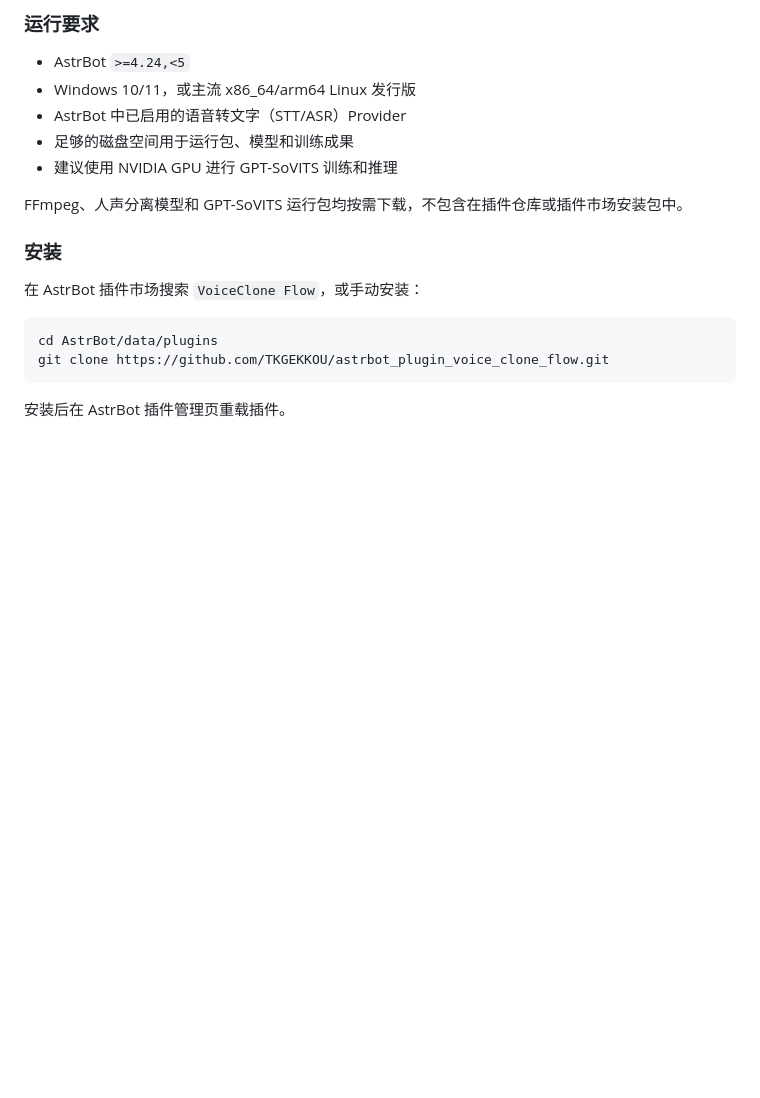
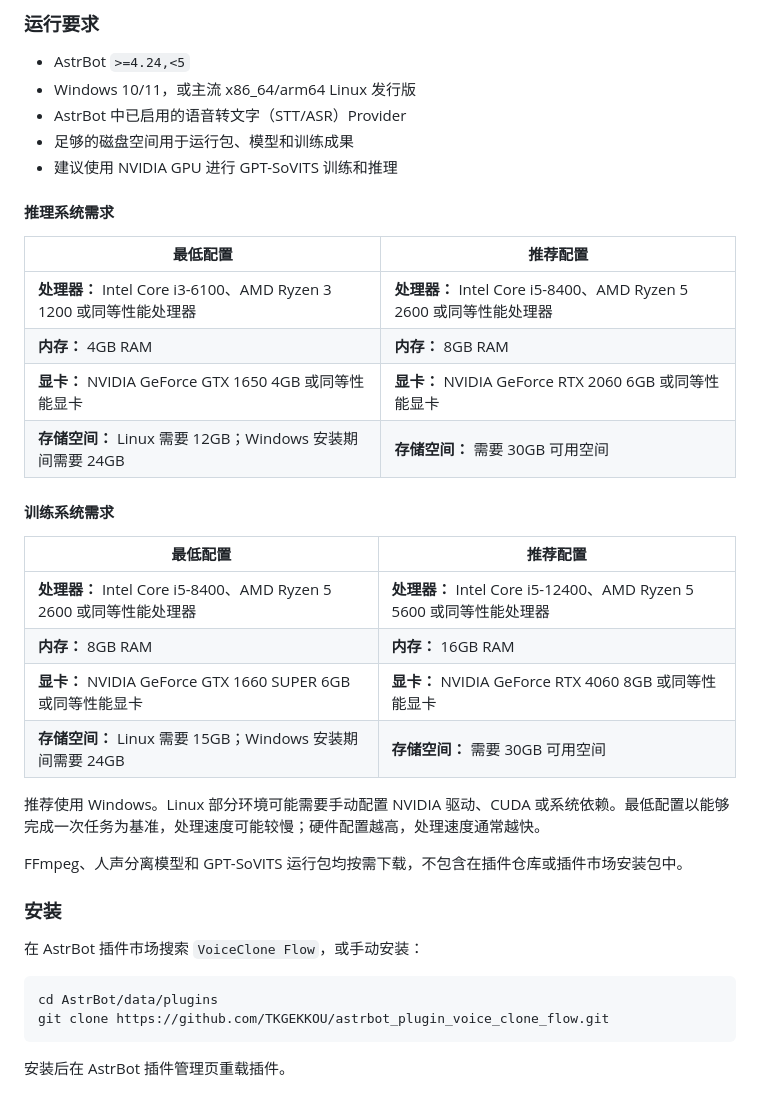
Before and after one commit to TKGEKKOU/astrbot_plugin_voice_clone_flow, a Markdown page: README.md, the part around the change. GitHub-like rendering; blank space fills up the shorter version.

Commit message:
docs: add system requirements

```diff
--- a/README.md
+++ b/README.md
@@ -258,6 +258,26 @@ Linux 的 Python、uv、FFmpeg 和 GPT-SoVITS 文件均安装到 AstrBot 插件
 - 足够的磁盘空间用于运行包、模型和训练成果
 - 建议使用 NVIDIA GPU 进行 GPT-SoVITS 训练和推理
 
+#### 推理系统需求
+
+| 最低配置 | 推荐配置 |
+| --- | --- |
+| **处理器：** Intel Core i3-6100、AMD Ryzen 3 1200 或同等性能处理器 | **处理器：** Intel Core i5-8400、AMD Ryzen 5 2600 或同等性能处理器 |
+| **内存：** 4GB RAM | **内存：** 8GB RAM |
+| **显卡：** NVIDIA GeForce GTX 1650 4GB 或同等性能显卡 | **显卡：** NVIDIA GeForce RTX 2060 6GB 或同等性能显卡 |
+| **存储空间：** Linux 需要 12GB；Windows 安装期间需要 24GB | **存储空间：** 需要 30GB 可用空间 |
+
+#### 训练系统需求
+
+| 最低配置 | 推荐配置 |
+| --- | --- |
+| **处理器：** Intel Core i5-8400、AMD Ryzen 5 2600 或同等性能处理器 | **处理器：** Intel Core i5-12400、AMD Ryzen 5 5600 或同等性能处理器 |
+| **内存：** 8GB RAM | **内存：** 16GB RAM |
+| **显卡：** NVIDIA GeForce GTX 1660 SUPER 6GB 或同等性能显卡 | **显卡：** NVIDIA GeForce RTX 4060 8GB 或同等性能显卡 |
+| **存储空间：** Linux 需要 15GB；Windows 安装期间需要 24GB | **存储空间：** 需要 30GB 可用空间 |
+
+推荐使用 Windows。Linux 部分环境可能需要手动配置 NVIDIA 驱动、CUDA 或系统依赖。最低配置以能够完成一次任务为基准，处理速度可能较慢；硬件配置越高，处理速度通常越快。
+
 FFmpeg、人声分离模型和 GPT-SoVITS 运行包均按需下载，不包含在插件仓库或插件市场安装包中。
 
 ### 安装
```
